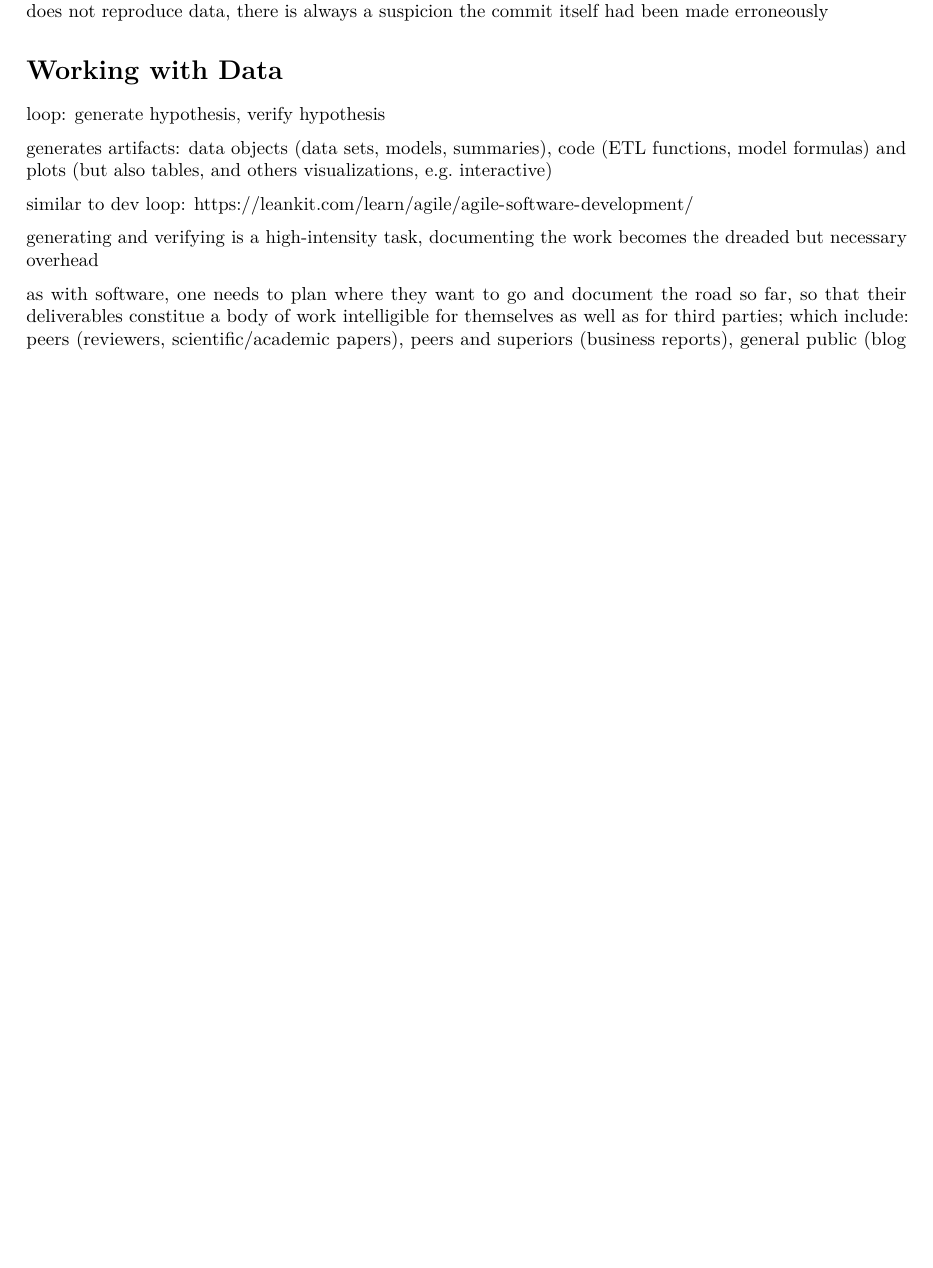
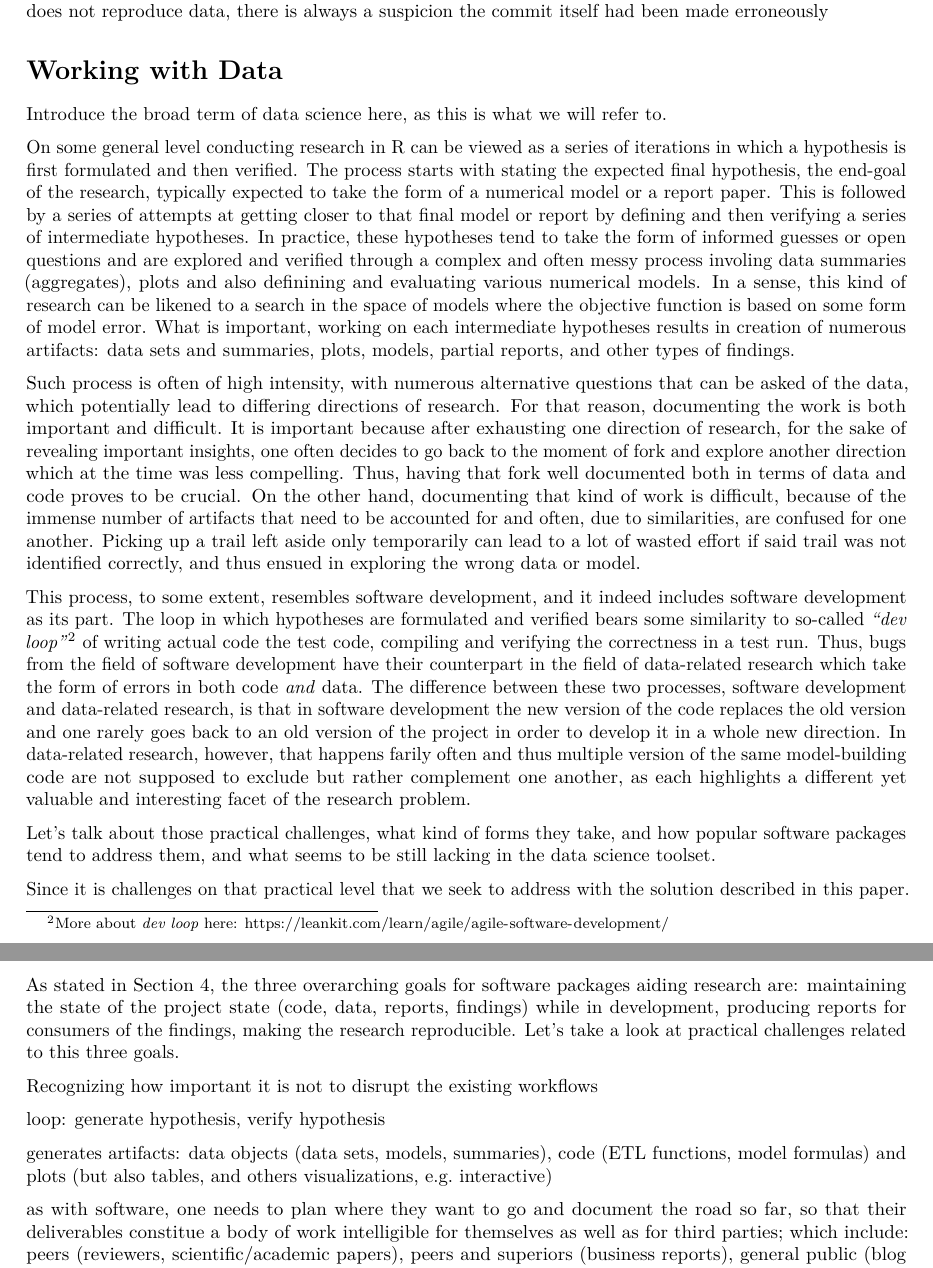
Before and after one commit to lbartnik/experiment, an R Markdown document (vignettes/white-paper.Rmd): part of page 3 of 5 before the commit and two parts of pages 3 and 4 of 6 after it, the two joined at a grey line, cut so that both start at the same text, the shorter picture padded with empty space. Rendered offline with R 4.5, knitr and Pandoc, then LaTeX, with nearby package versions.

Commit message:
working with data

```diff
--- a/vignettes/white-paper.Rmd
+++ b/vignettes/white-paper.Rmd
@@ -191,16 +191,97 @@ itself had been made erroneously
 
 # Working with Data
 
+Introduce the broad term of data science here, as this is what we will
+refer to.
+
+
+On some general level conducting research in R can be viewed as a series
+of iterations in which a hypothesis is first formulated and then verified.
+The process starts with stating the expected final hypothesis, the
+end-goal of the research, typically expected to take the form of a
+numerical model or a report paper. This is followed by a series of
+attempts at getting closer to that final model or report by defining
+and then verifying a series of intermediate hypotheses. In practice,
+these hypotheses tend to take the form of informed guesses or open
+questions and are explored and verified through a complex and often
+messy process involing data summaries (aggregates), plots and also
+definining and evaluating various numerical models. In a sense, this
+kind of research can be likened to a search in the space of models where
+the objective function is based on some form of model error. What is
+important, working on each intermediate hypotheses results in creation
+of numerous artifacts: data sets and summaries, plots, models, partial
+reports, and other types of findings.
+
+Such process is often of high intensity, with numerous alternative
+questions that can be asked of the data, which potentially lead to
+differing directions of research. For that reason, documenting the work
+is both important and difficult. It is important because after exhausting
+one direction of research, for the sake of revealing important insights,
+one often decides to go back to the moment of fork and explore another
+direction which at the time was less compelling. Thus, having that fork
+well documented both in terms of data and code proves to be crucial.
+On the other hand, documenting that kind of work is difficult, because
+of the immense number of artifacts that need to be accounted for and
+often, due to similarities, are confused for one another. Picking up a
+trail left aside only temporarily can lead to a lot of wasted effort if
+said trail was not identified correctly, and thus ensued in exploring
+the wrong data or model.
+
+This process, to some extent, resembles software development, and it
+indeed includes software development as its part. The loop in which
+hypotheses are formulated and verified bears some similarity to so-called
+_"dev loop"_[^dev-loop] of writing actual code the test code, compiling
+and verifying the correctness in a test run. Thus, bugs from the field of
+software development have their counterpart in the field of data-related
+research which take the form of errors in both code _and_ data.
+The difference between these two processes, software development and
+data-related research, is that in software development the new version
+of the code replaces the old version and one rarely goes back to an old
+version of the project in order to develop it in a whole new direction.
+In data-related research, however, that happens farily often and thus
+multiple version of the same model-building code are not supposed to
+exclude but rather complement one another, as each highlights a different
+yet valuable and interesting facet of the research problem.
+
+[^dev-loop]: More about _dev loop_ here: https://leankit.com/learn/agile/agile-software-development/
+
+
+Let's talk about those practical challenges, what kind of forms they
+take, and how popular software packages tend to address them, and what
+seems to be still lacking in the data science toolset.
+
+
+
+
+
+Since it is challenges on that
+practical level that we seek to address with the solution described in
+this paper.
+
+
+
+As stated in Section 4, the three overarching goals for software packages
+aiding research are: maintaining the state of the project state (code,
+data, reports, findings) while in development, producing reports for
+consumers of the findings, making the research reproducible. Let's
+take a look at practical challenges related to this three goals.
+
+
+
+
+Recognizing how important it is not to disrupt the existing workflows
+
+
+
+
+
+
 loop: generate hypothesis, verify hypothesis
 
 generates artifacts: data objects (data sets, models, summaries), code
 (ETL functions, model formulas) and plots (but also tables, and others
 visualizations, e.g. interactive)
 
-similar to dev loop: https://leankit.com/learn/agile/agile-software-development/
-
-generating and verifying is a high-intensity task, documenting the
-work becomes the dreaded but necessary overhead
 
 as with software, one needs to plan where they want to go and document
 the road so far, so that their deliverables constitue a body of work
```
